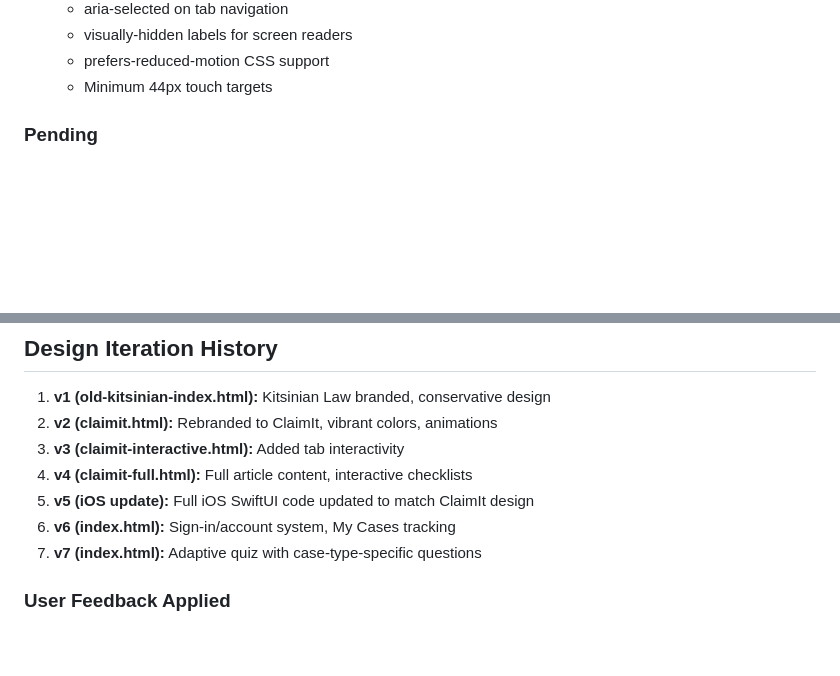
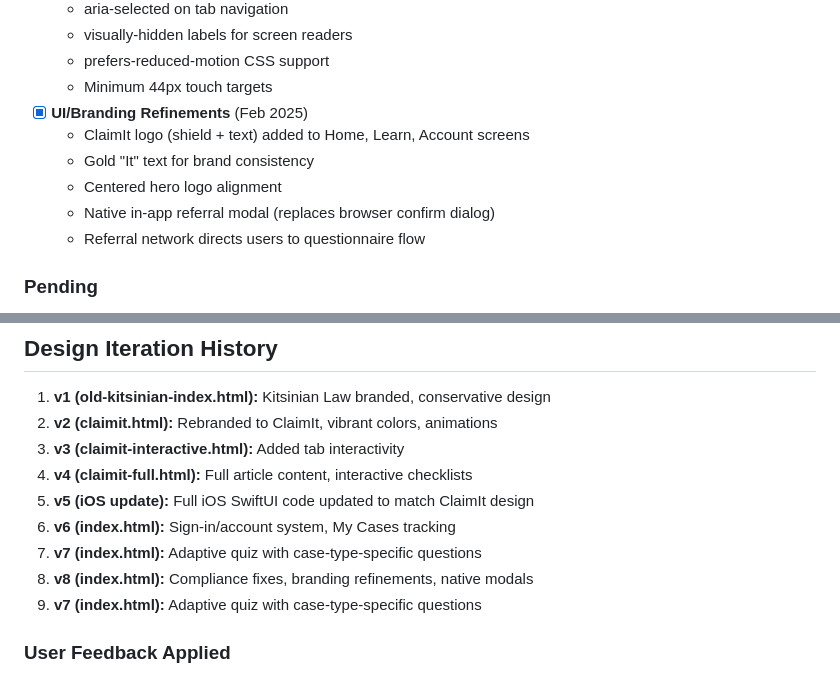
Before and after one commit to Kitsinianlawfirm/kitsinian-legal-app, a Markdown page: CLAUDE.md, 2 parts joined by grey strips. Drawn GitHub-style; blank space fills up the shorter version.

Commit message:
Update CLAUDE.md with UI/branding refinements
- Added UI/Branding Refinements section
- Updated design iteration history to v8

Co-Authored-By: Claude Opus 4.5 <noreply@anthropic.com>

```diff
--- a/CLAUDE.md
+++ b/CLAUDE.md
@@ -226,6 +226,12 @@ Browser-based design mockups for iteration:
   - visually-hidden labels for screen readers
   - prefers-reduced-motion CSS support
   - Minimum 44px touch targets
+- [x] **UI/Branding Refinements** (Feb 2025)
+  - ClaimIt logo (shield + text) added to Home, Learn, Account screens
+  - Gold "It" text for brand consistency
+  - Centered hero logo alignment
+  - Native in-app referral modal (replaces browser confirm dialog)
+  - Referral network directs users to questionnaire flow
 
 ### Pending
 - [ ] User to install Xcode for iOS development
@@ -247,6 +253,8 @@ Browser-based design mockups for iteration:
 4. **v4 (claimit-full.html):** Full article content, interactive checklists
 5. **v5 (iOS update):** Full iOS SwiftUI code updated to match ClaimIt design
 6. **v6 (index.html):** Sign-in/account system, My Cases tracking
+7. **v7 (index.html):** Adaptive quiz with case-type-specific questions
+8. **v8 (index.html):** Compliance fixes, branding refinements, native modals
 7. **v7 (index.html):** Adaptive quiz with case-type-specific questions
 
 ### User Feedback Applied
```
